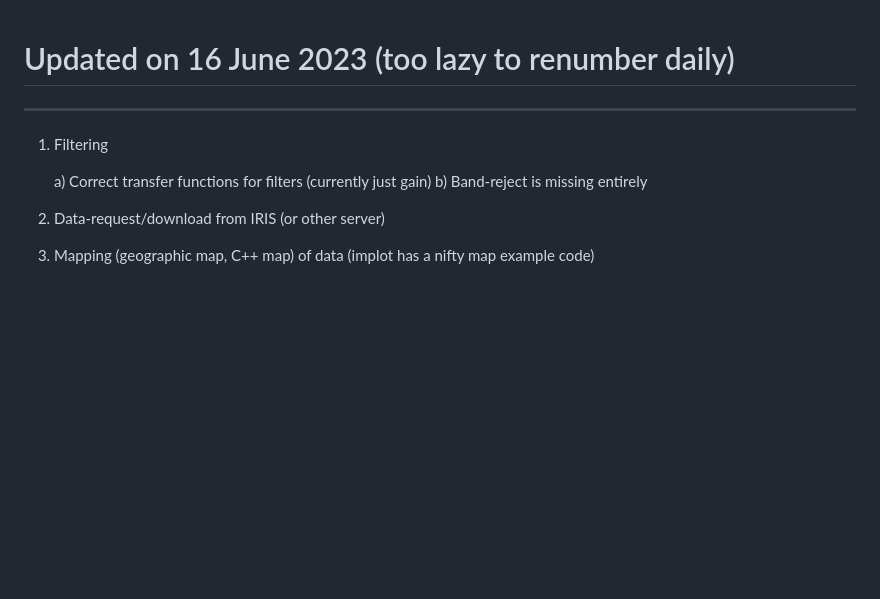
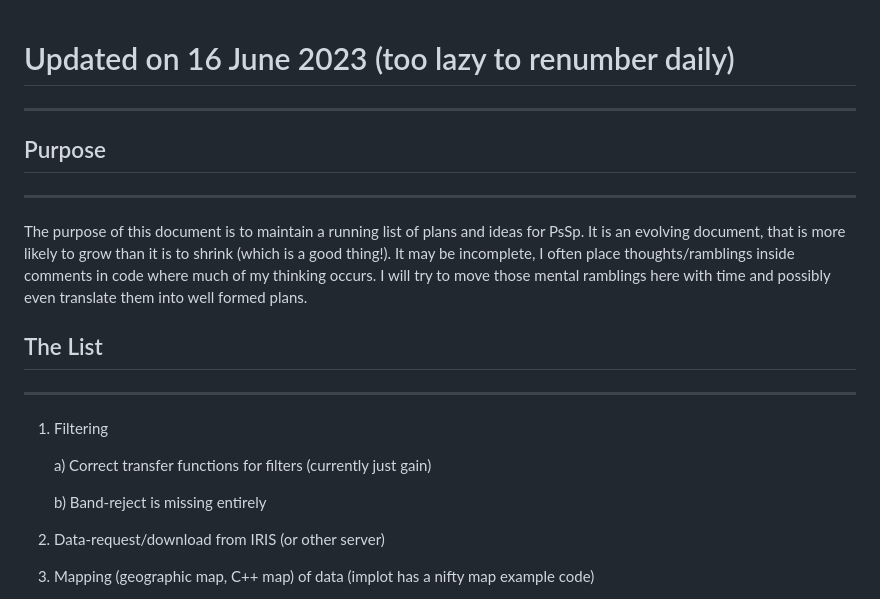
Before and after one commit to arbCoding/PsSp, a Markdown page: ToDo.md, the part around the change. Drawn GitHub-style; blank space fills up the shorter version.

```diff
--- a/ToDo.md
+++ b/ToDo.md
@@ -1,9 +1,19 @@
 # Updated on 16 June 2023 (too lazy to renumber daily)
+---
+
+## Purpose
+---
+
+The purpose of this document is to maintain a running list of plans and ideas for PsSp. It is an evolving document, that is more likely to grow than it is to shrink (which is a good thing!). It may be incomplete, I
+often place thoughts/ramblings inside comments in code where much of my thinking occurs. I will try to move those mental ramblings here with time and possibly even translate them into well formed plans.
+
+## The List
 ---
 
 1) Filtering
 
     a) Correct transfer functions for filters (currently just gain)
+
     b) Band-reject is missing entirely
 
 2) Data-request/download from IRIS (or other server)
```
Also changed, not shown: README.md (+3 -3 lines), src/style_guidelines.md (+2 -2 lines).
